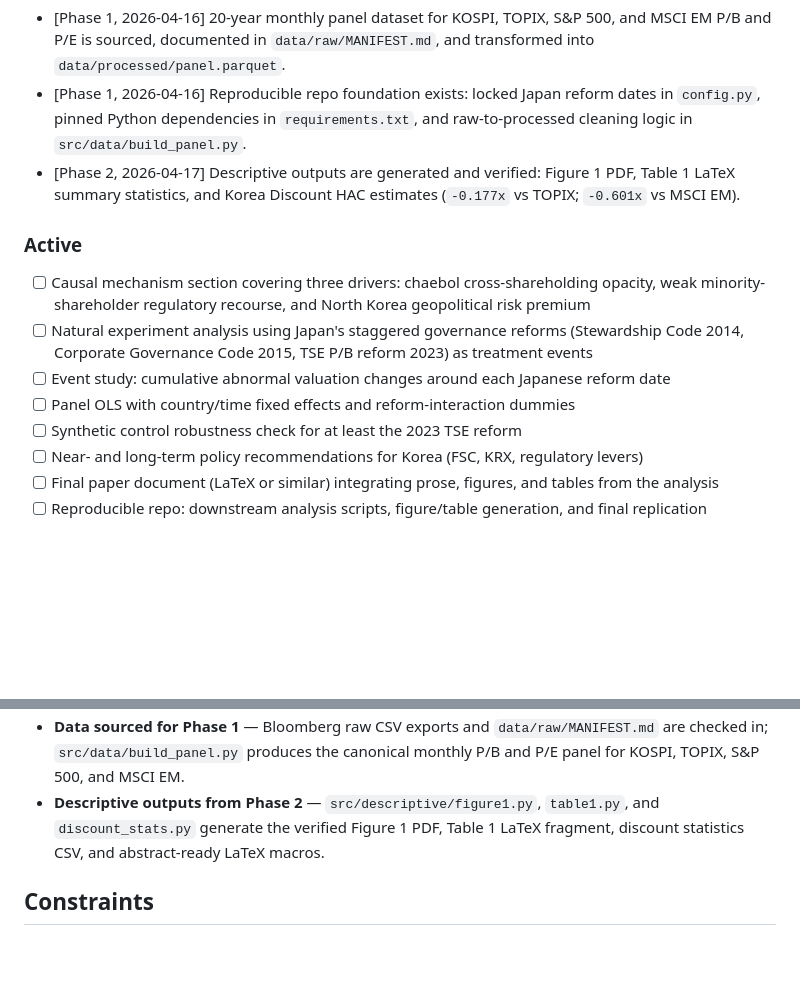
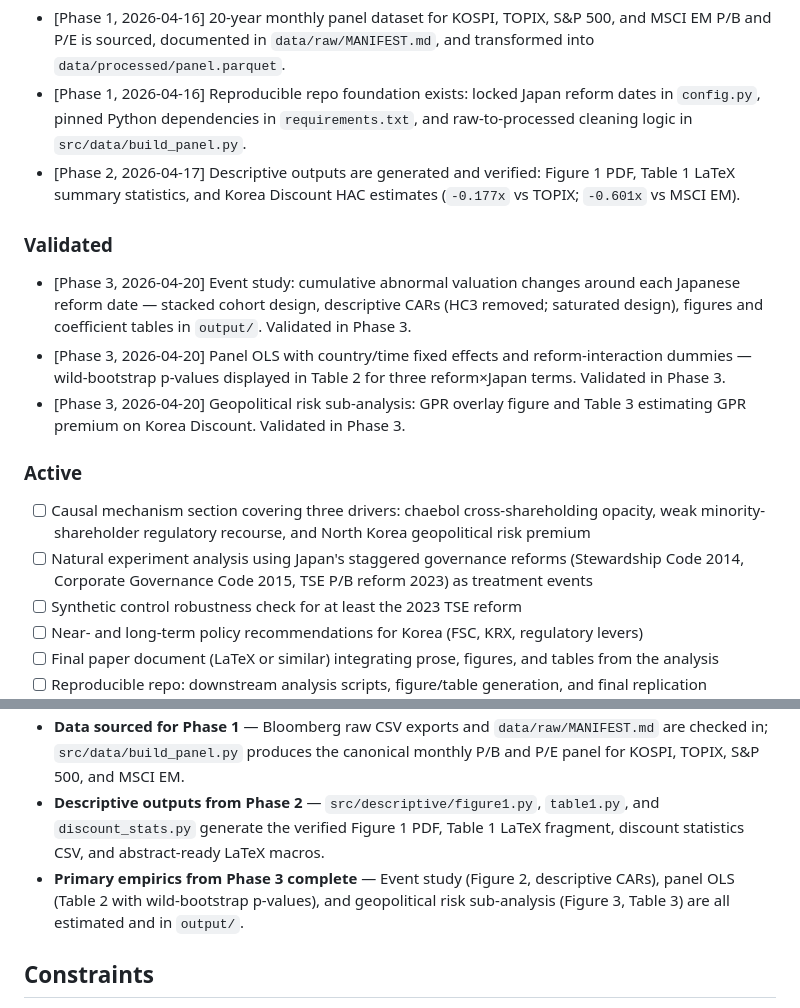
Before and after one commit to dandan002/kor-discount, a Markdown page: .planning/PROJECT.md, 2 parts joined by grey strips. Rendered like a GitHub page; blank space fills up the shorter version.

Commit message:
docs(phase-03): evolve PROJECT.md after phase completion

```diff
--- a/.planning/PROJECT.md
+++ b/.planning/PROJECT.md
@@ -16,12 +16,16 @@ Explores whether the Korea Discount is structural and addressable — with causa
 - [Phase 1, 2026-04-16] Reproducible repo foundation exists: locked Japan reform dates in `config.py`, pinned Python dependencies in `requirements.txt`, and raw-to-processed cleaning logic in `src/data/build_panel.py`.
 - [Phase 2, 2026-04-17] Descriptive outputs are generated and verified: Figure 1 PDF, Table 1 LaTeX summary statistics, and Korea Discount HAC estimates (`-0.177x` vs TOPIX; `-0.601x` vs MSCI EM).
 
+### Validated
+
+- [Phase 3, 2026-04-20] Event study: cumulative abnormal valuation changes around each Japanese reform date — stacked cohort design, descriptive CARs (HC3 removed; saturated design), figures and coefficient tables in `output/`. Validated in Phase 3.
+- [Phase 3, 2026-04-20] Panel OLS with country/time fixed effects and reform-interaction dummies — wild-bootstrap p-values displayed in Table 2 for three reform×Japan terms. Validated in Phase 3.
+- [Phase 3, 2026-04-20] Geopolitical risk sub-analysis: GPR overlay figure and Table 3 estimating GPR premium on Korea Discount. Validated in Phase 3.
+
 ### Active
 
 - [ ] Causal mechanism section covering three drivers: chaebol cross-shareholding opacity, weak minority-shareholder regulatory recourse, and North Korea geopolitical risk premium
 - [ ] Natural experiment analysis using Japan's staggered governance reforms (Stewardship Code 2014, Corporate Governance Code 2015, TSE P/B reform 2023) as treatment events
-- [ ] Event study: cumulative abnormal valuation changes around each Japanese reform date
-- [ ] Panel OLS with country/time fixed effects and reform-interaction dummies
 - [ ] Synthetic control robustness check for at least the 2023 TSE reform
 - [ ] Near- and long-term policy recommendations for Korea (FSC, KRX, regulatory levers)
 - [ ] Final paper document (LaTeX or similar) integrating prose, figures, and tables from the analysis
@@ -42,6 +46,7 @@ Explores whether the Korea Discount is structural and addressable — with causa
 - **Empirical strategy**: Staggered event study (primary) + panel OLS with fixed effects (primary) + synthetic control (robustness). Honest about not claiming full causal ID for single-country comparison.
 - **Data sourced for Phase 1** — Bloomberg raw CSV exports and `data/raw/MANIFEST.md` are checked in; `src/data/build_panel.py` produces the canonical monthly P/B and P/E panel for KOSPI, TOPIX, S&P 500, and MSCI EM.
 - **Descriptive outputs from Phase 2** — `src/descriptive/figure1.py`, `table1.py`, and `discount_stats.py` generate the verified Figure 1 PDF, Table 1 LaTeX fragment, discount statistics CSV, and abstract-ready LaTeX macros.
+- **Primary empirics from Phase 3 complete** — Event study (Figure 2, descriptive CARs), panel OLS (Table 2 with wild-bootstrap p-values), and geopolitical risk sub-analysis (Figure 3, Table 3) are all estimated and in `output/`.
 
 ## Constraints
 
```
Also changed, not shown: other parts of .planning/PROJECT.md (+1 -1 lines).
